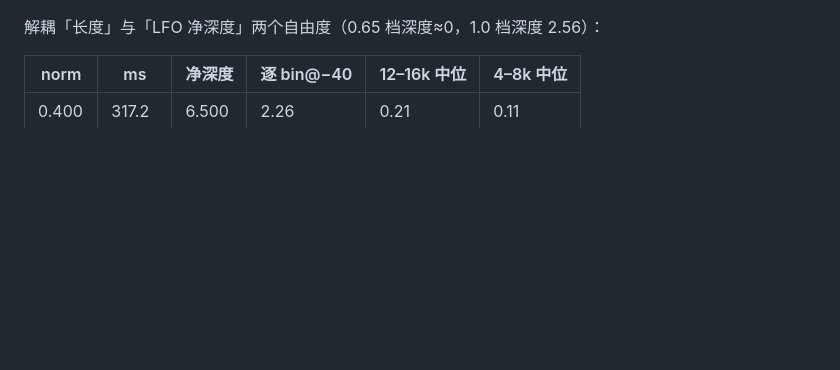
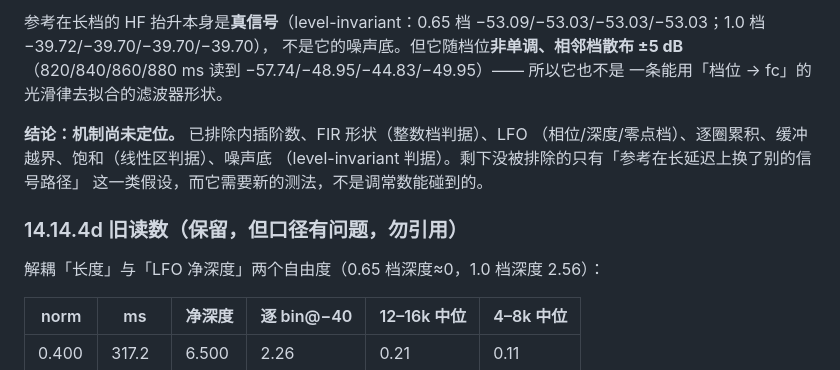
Before and after one commit to kysmegumi3030/neuralrev, a Markdown page: docs/REFERENCE.md, the part around one of its changes. Rendered like a GitHub page; blank space fills up the shorter version.

```diff
--- a/docs/REFERENCE.md
+++ b/docs/REFERENCE.md
@@ -2157,3 +2223,16 @@ fb=0 时 echo1 就是整条湿路径的冲激响应，于是两侧之比**就是
+参考在长档的 HF 抬升本身是**真信号**（level-invariant：0.65 档
+−53.09/−53.03/−53.03/−53.03；1.0 档 −39.72/−39.70/−39.70/−39.70），
+不是它的噪声底。但它随档位**非单调、相邻档散布 ±5 dB**
+（820/840/860/880 ms 读到 −57.74/−48.95/−44.83/−49.95）—— 所以它也不是
+一条能用「档位 → fc」的光滑律去拟合的滤波器形状。
+
+**结论：机制尚未定位。** 已排除内插阶数、FIR 形状（整数档判据）、LFO
+（相位/深度/零点档）、逐圈累积、缓冲越界、饱和（线性区判据）、噪声底
+（level-invariant 判据）。剩下没被排除的只有「参考在长延迟上换了别的信号路径」
+这一类假设，而它需要新的测法，不是调常数能碰到的。
+
+### 14.14.4d 旧读数（保留，但**口径有问题**，勿引用）
+
 解耦「长度」与「LFO 净深度」两个自由度（0.65 档深度≈0，1.0 档深度 2.56）：
 
 | norm | ms | 净深度 | 逐 bin@−40 | 12–16k 中位 | 4–8k 中位 |
```
Also changed, not shown: other parts of docs/REFERENCE.md (+66 -0 lines).
